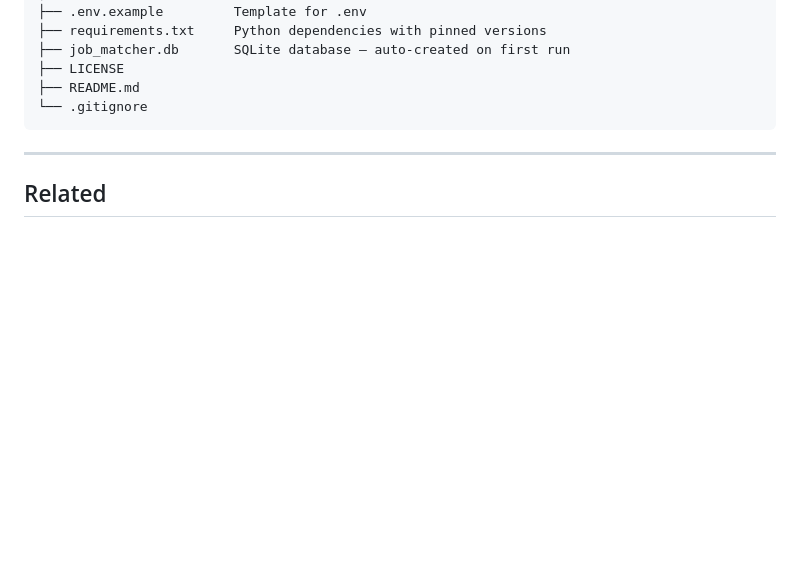
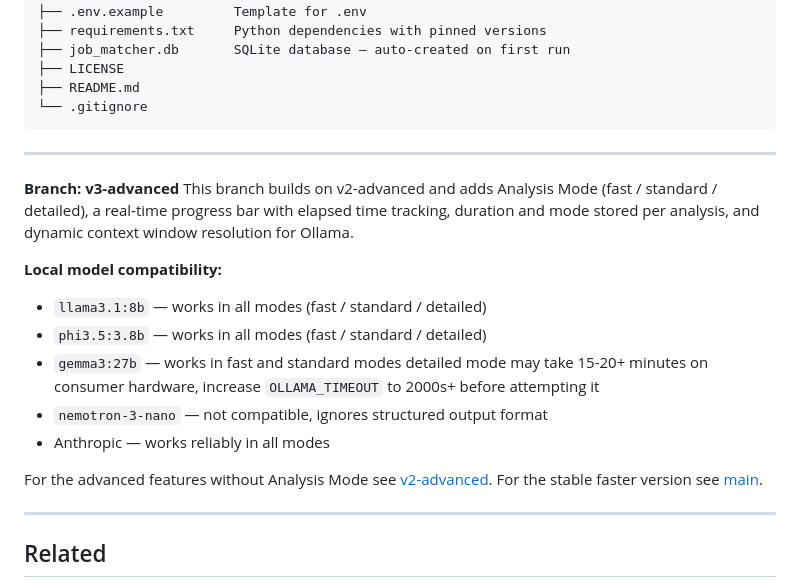
Before and after one commit to QuaziBit/job-matcher-py, a Markdown page: README.md, the part around the change. Drawn GitHub-style; blank space fills up the shorter version.

Commit message:
docs: add v3-advanced branch note with model compatibility

```diff
--- a/README.md
+++ b/README.md
@@ -370,6 +370,28 @@ job-matcher-py/
 
 ---
 
+**Branch: v3-advanced**
+This branch builds on v2-advanced and adds Analysis Mode (fast / standard /
+detailed), a real-time progress bar with elapsed time tracking, duration and
+mode stored per analysis, and dynamic context window resolution for Ollama.
+
+**Local model compatibility:**
+
+- `llama3.1:8b` — works in all modes (fast / standard / detailed)
+- `phi3.5:3.8b` — works in all modes (fast / standard / detailed)
+- `gemma3:27b`  — works in fast and standard modes
+                  detailed mode may take 15-20+ minutes on consumer hardware,
+                  increase `OLLAMA_TIMEOUT` to 2000s+ before attempting it
+- `nemotron-3-nano` — not compatible, ignores structured output format
+- Anthropic — works reliably in all modes
+
+For the advanced features without Analysis Mode see
+[v2-advanced](https://github.com/QuaziBit/job-matcher-py/tree/v2-advanced).
+For the stable faster version see
+[main](https://github.com/QuaziBit/job-matcher-py/tree/main).
+
+---
+
 ## Related
 
 - **Go version** → [github.com/alexm/job-matcher-go](https://github.com/alexm/job-matcher-go)
```
